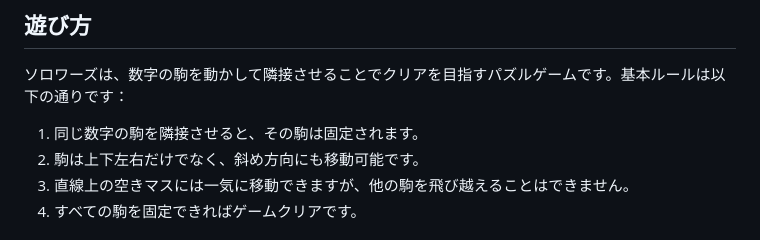
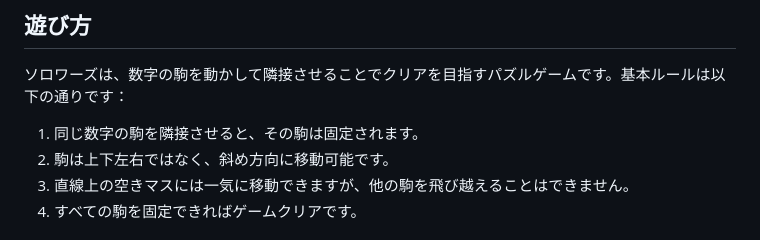
Before and after one commit to Solowords-yuki/Solowords-yuki.github.io, a Markdown page: README.md, the part around the change. GitHub-like rendering.

```diff
--- a/README.md
+++ b/README.md
@@ -19,7 +19,7 @@
 ソロワーズは、数字の駒を動かして隣接させることでクリアを目指すパズルゲームです。基本ルールは以下の通りです：
 
 1. 同じ数字の駒を隣接させると、その駒は固定されます。
-2. 駒は上下左右だけでなく、斜め方向にも移動可能です。
+2. 駒は上下左右ではなく、斜め方向に移動可能です。
 3. 直線上の空きマスには一気に移動できますが、他の駒を飛び越えることはできません。
 4. すべての駒を固定できればゲームクリアです。
 
```
